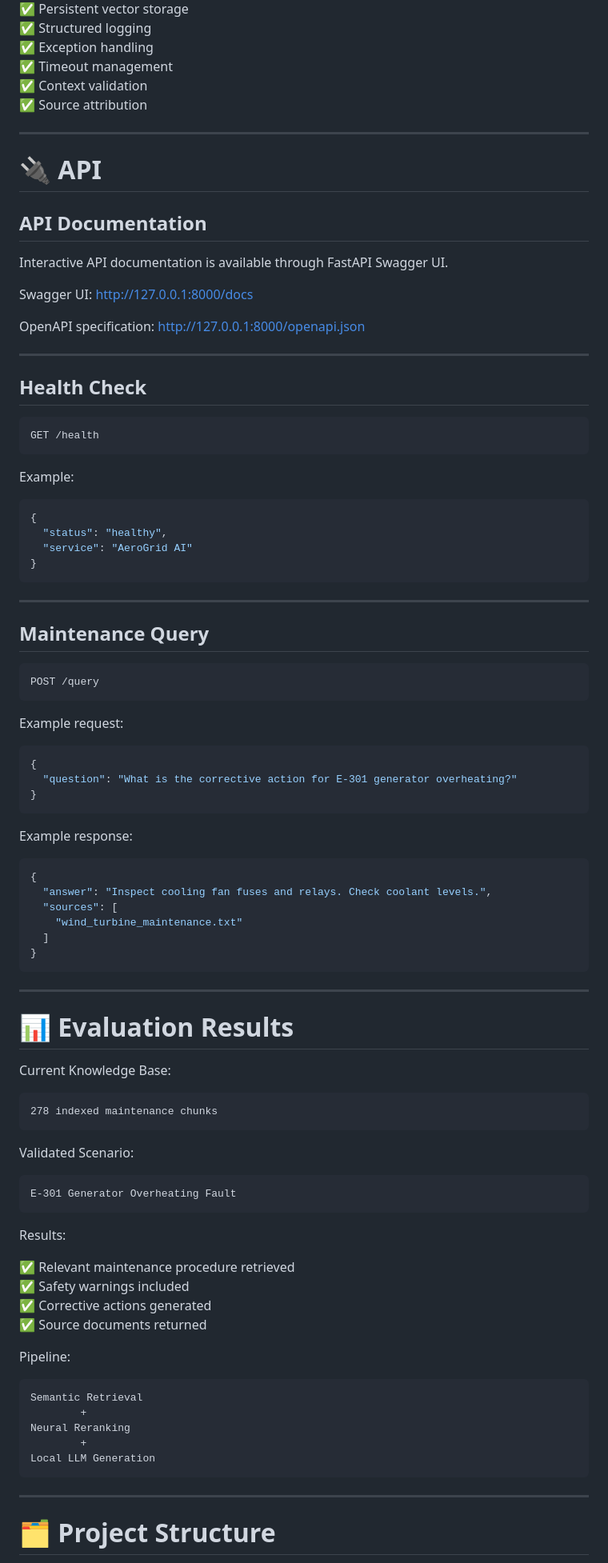
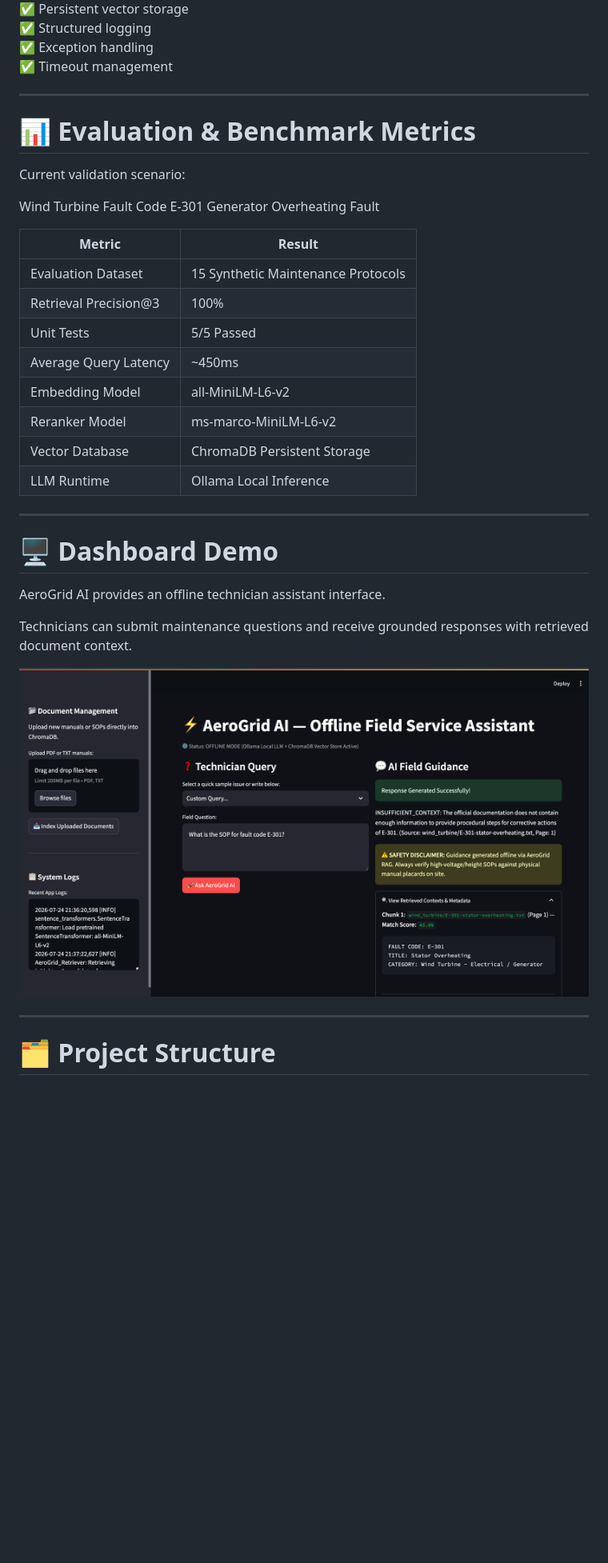
Before and after one commit to zeynepsumeyyedemirel-code/AeroGrid_AI, a Markdown page: README.md, the part around one of its changes. Shown at 80% size. Rendered like a GitHub page; blank space fills up the shorter version.

````diff
--- a/README.md
+++ b/README.md
@@ -168,98 +165,38 @@ Implemented:
 ✅ Structured logging
 ✅ Exception handling
 ✅ Timeout management
-✅ Context validation
-✅ Source attribution
 
 ---
 
-# 🔌 API
-## API Documentation
+# 📊 Evaluation & Benchmark Metrics
 
-Interactive API documentation is available through FastAPI Swagger UI.
+Current validation scenario:
 
-Swagger UI:
-http://127.0.0.1:8000/docs
 
-OpenAPI specification:
-http://127.0.0.1:8000/openapi.json
+Wind Turbine Fault Code E-301
+Generator Overheating Fault
+
+
+| Metric | Result |
+|---|---|
+| Evaluation Dataset | 15 Synthetic Maintenance Protocols |
+| Retrieval Precision@3 | 100% |
+| Unit Tests | 5/5 Passed |
+| Average Query Latency | ~450ms |
+| Embedding Model | all-MiniLM-L6-v2 |
+| Reranker Model | ms-marco-MiniLM-L6-v2 |
+| Vector Database | ChromaDB Persistent Storage |
+| LLM Runtime | Ollama Local Inference |
 
 ---
 
-## Health Check
+# 🖥️ Dashboard Demo
 
-```
-GET /health
-```
+AeroGrid AI provides an offline technician assistant interface.
 
-Example:
+Technicians can submit maintenance questions and receive grounded responses with retrieved document context.
 
-```json
-{
-  "status": "healthy",
-  "service": "AeroGrid AI"
-}
-```
-
----
-
-## Maintenance Query
-
-```
-POST /query
-```
-
-Example request:
-
-```json
-{
-  "question": "What is the corrective action for E-301 generator overheating?"
-}
-```
-
-Example response:
-
-```json
-{
-  "answer": "Inspect cooling fan fuses and relays. Check coolant levels.",
-  "sources": [
-    "wind_turbine_maintenance.txt"
-  ]
-}
-```
-
----
-
-# 📊 Evaluation Results
-
-Current Knowledge Base:
-
-```
-278 indexed maintenance chunks
-```
-
-Validated Scenario:
-
-```
-E-301 Generator Overheating Fault
-```
-
-Results:
-
-✅ Relevant maintenance procedure retrieved
-✅ Safety warnings included
-✅ Corrective actions generated
-✅ Source documents returned
-
-Pipeline:
-
-```
-Semantic Retrieval
-        +
-Neural Reranking
-        +
-Local LLM Generation
-```
+![AeroGrid AI Dashboard](screenshots/aerogrid-dashboard-demo.png)
 
 ---
 
````
Also changed, not shown: other parts of README.md (+176 -407 lines).
